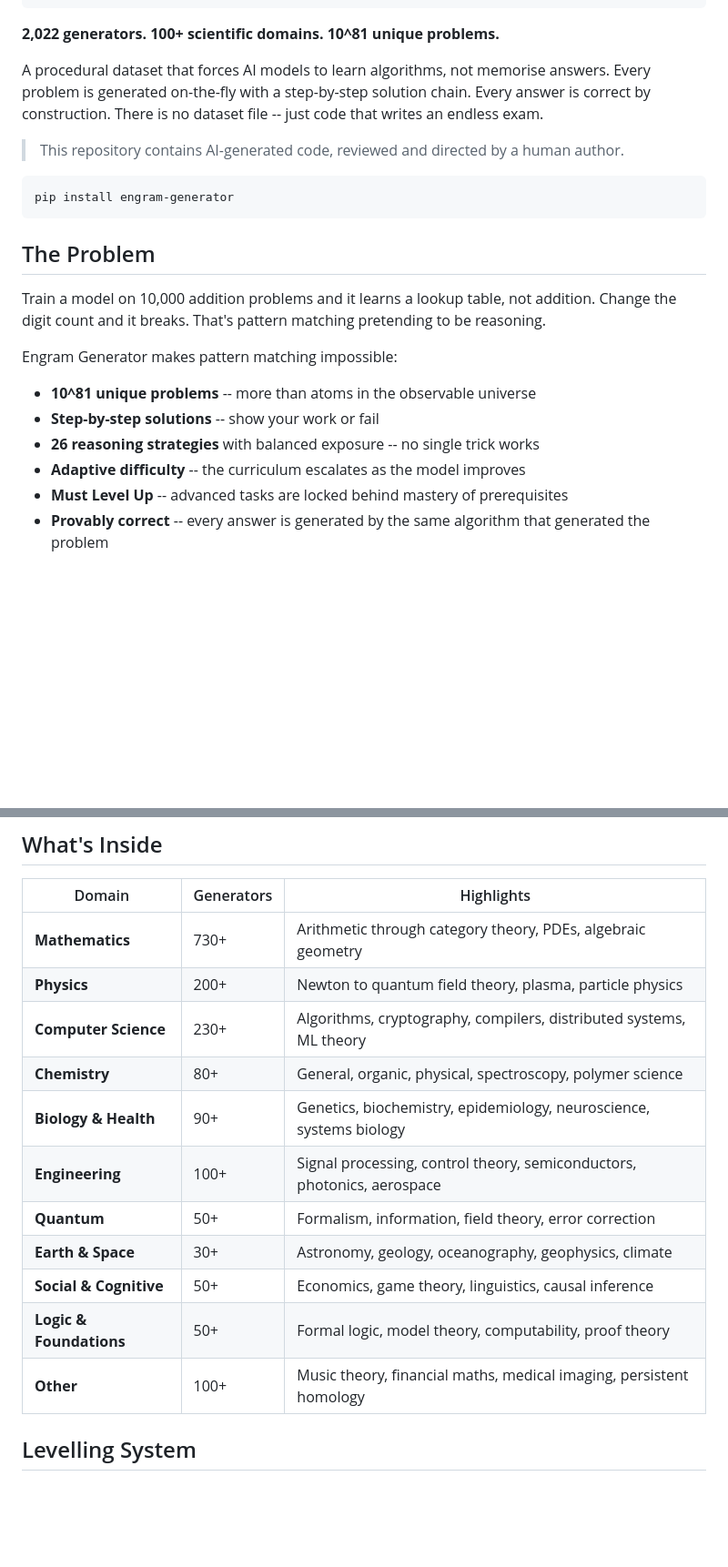
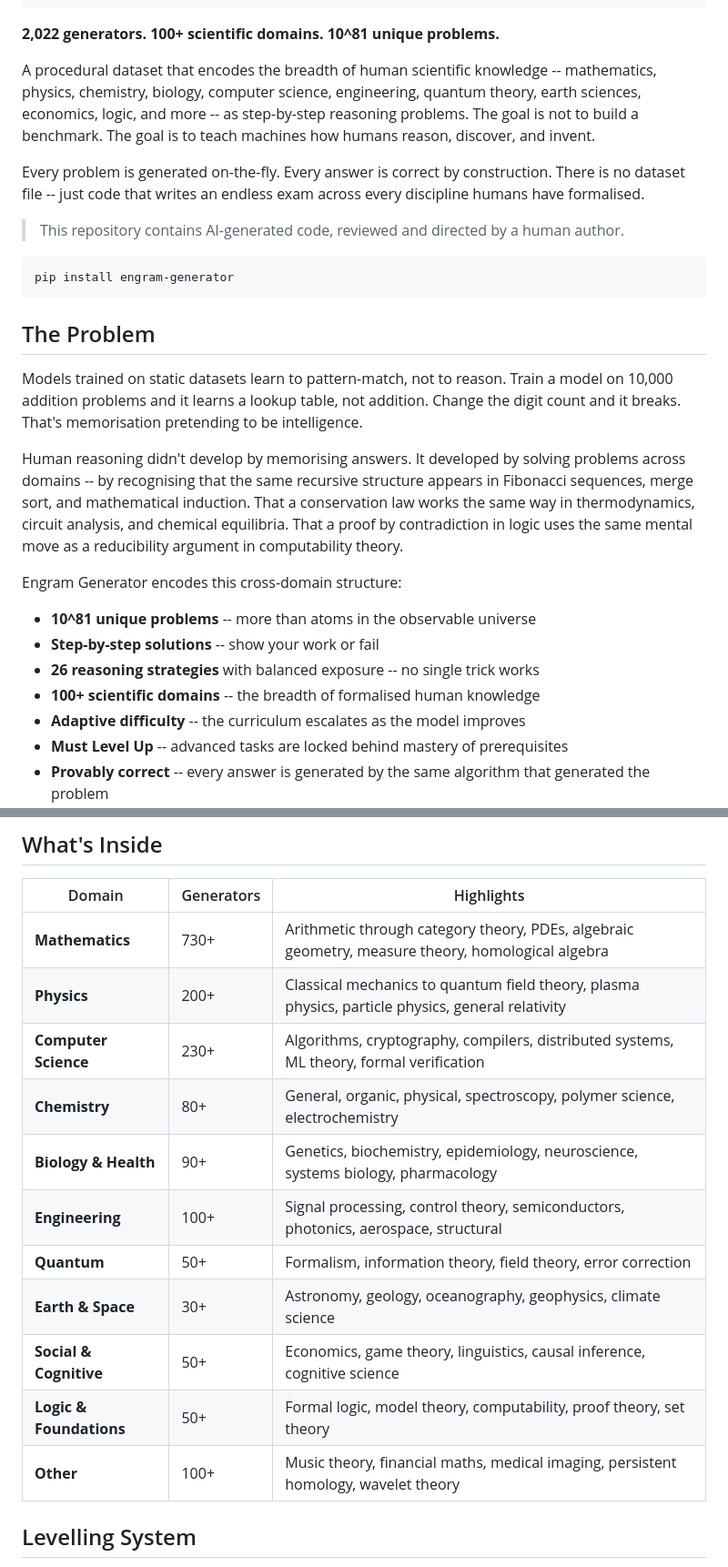
Before and after one commit to alexge233/engram_generator, a Markdown page: README.md, 2 parts joined by grey strips. Shown at 91% size. GitHub-like rendering; blank space fills up the shorter version.

```diff
--- a/README.md
+++ b/README.md
@@ -9,7 +9,9 @@
 
 **2,022 generators. 100+ scientific domains. 10^81 unique problems.**
 
-A procedural dataset that forces AI models to learn algorithms, not memorise answers. Every problem is generated on-the-fly with a step-by-step solution chain. Every answer is correct by construction. There is no dataset file -- just code that writes an endless exam.
+A procedural dataset that encodes the breadth of human scientific knowledge -- mathematics, physics, chemistry, biology, computer science, engineering, quantum theory, earth sciences, economics, logic, and more -- as step-by-step reasoning problems. The goal is not to build a benchmark. The goal is to teach machines how humans reason, discover, and invent.
+
+Every problem is generated on-the-fly. Every answer is correct by construction. There is no dataset file -- just code that writes an endless exam across every discipline humans have formalised.
 
 > This repository contains AI-generated code, reviewed and directed by a human author.
 
@@ -19,13 +21,16 @@ pip install engram-generator
 
 ## The Problem
 
-Train a model on 10,000 addition problems and it learns a lookup table, not addition. Change the digit count and it breaks. That's pattern matching pretending to be reasoning.
+Models trained on static datasets learn to pattern-match, not to reason. Train a model on 10,000 addition problems and it learns a lookup table, not addition. Change the digit count and it breaks. That's memorisation pretending to be intelligence.
 
-Engram Generator makes pattern matching impossible:
+Human reasoning didn't develop by memorising answers. It developed by solving problems across domains -- by recognising that the same recursive structure appears in Fibonacci sequences, merge sort, and mathematical induction. That a conservation law works the same way in thermodynamics, circuit analysis, and chemical equilibria. That a proof by contradiction in logic uses the same mental move as a reducibility argument in computability theory.
+
+Engram Generator encodes this cross-domain structure:
 
 - **10^81 unique problems** -- more than atoms in the observable universe
 - **Step-by-step solutions** -- show your work or fail
 - **26 reasoning strategies** with balanced exposure -- no single trick works
+- **100+ scientific domains** -- the breadth of formalised human knowledge
 - **Adaptive difficulty** -- the curriculum escalates as the model improves
 - **Must Level Up** -- advanced tasks are locked behind mastery of prerequisites
 - **Provably correct** -- every answer is generated by the same algorithm that generated the problem
@@ -57,17 +62,17 @@ From following procedures to creating them. From solving problems to understandi
 
 | Domain | Generators | Highlights |
 |---|---|---|
-| **Mathematics** | 730+ | Arithmetic through category theory, PDEs, algebraic geometry |
-| **Physics** | 200+ | Newton to quantum field theory, plasma, particle physics |
-| **Computer Science** | 230+ | Algorithms, cryptography, compilers, distributed systems, ML theory |
-| **Chemistry** | 80+ | General, organic, physical, spectroscopy, polymer science |
-| **Biology & Health** | 90+ | Genetics, biochemistry, epidemiology, neuroscience, systems biology |
-| **Engineering** | 100+ | Signal processing, control theory, semiconductors, photonics, aerospace |
-| **Quantum** | 50+ | Formalism, information, field theory, error correction |
-| **Earth & Space** | 30+ | Astronomy, geology, oceanography, geophysics, climate |
-| **Social & Cognitive** | 50+ | Economics, game theory, linguistics, causal inference |
-| **Logic & Foundations** | 50+ | Formal logic, model theory, computability, proof theory |
-| **Other** | 100+ | Music theory, financial maths, medical imaging, persistent homology |
+| **Mathematics** | 730+ | Arithmetic through category theory, PDEs, algebraic geometry, measure theory, homological algebra |
+| **Physics** | 200+ | Classical mechanics to quantum field theory, plasma physics, particle physics, general relativity |
+| **Computer Science** | 230+ | Algorithms, cryptography, compilers, distributed systems, ML theory, formal verification |
+| **Chemistry** | 80+ | General, organic, physical, spectroscopy, polymer science, electrochemistry |
+| **Biology & Health** | 90+ | Genetics, biochemistry, epidemiology, neuroscience, systems biology, pharmacology |
+| **Engineering** | 100+ | Signal processing, control theory, semiconductors, photonics, aerospace, structural |
+| **Quantum** | 50+ | Formalism, information theory, field theory, error correction |
+| **Earth & Space** | 30+ | Astronomy, geology, oceanography, geophysics, climate science |
+| **Social & Cognitive** | 50+ | Economics, game theory, linguistics, causal inference, cognitive science |
+| **Logic & Foundations** | 50+ | Formal logic, model theory, computability, proof theory, set theory |
+| **Other** | 100+ | Music theory, financial maths, medical imaging, persistent homology, wavelet theory |
 
 ## Levelling System
 
```
Also changed, not shown: other parts of README.md (+64 -22 lines).
